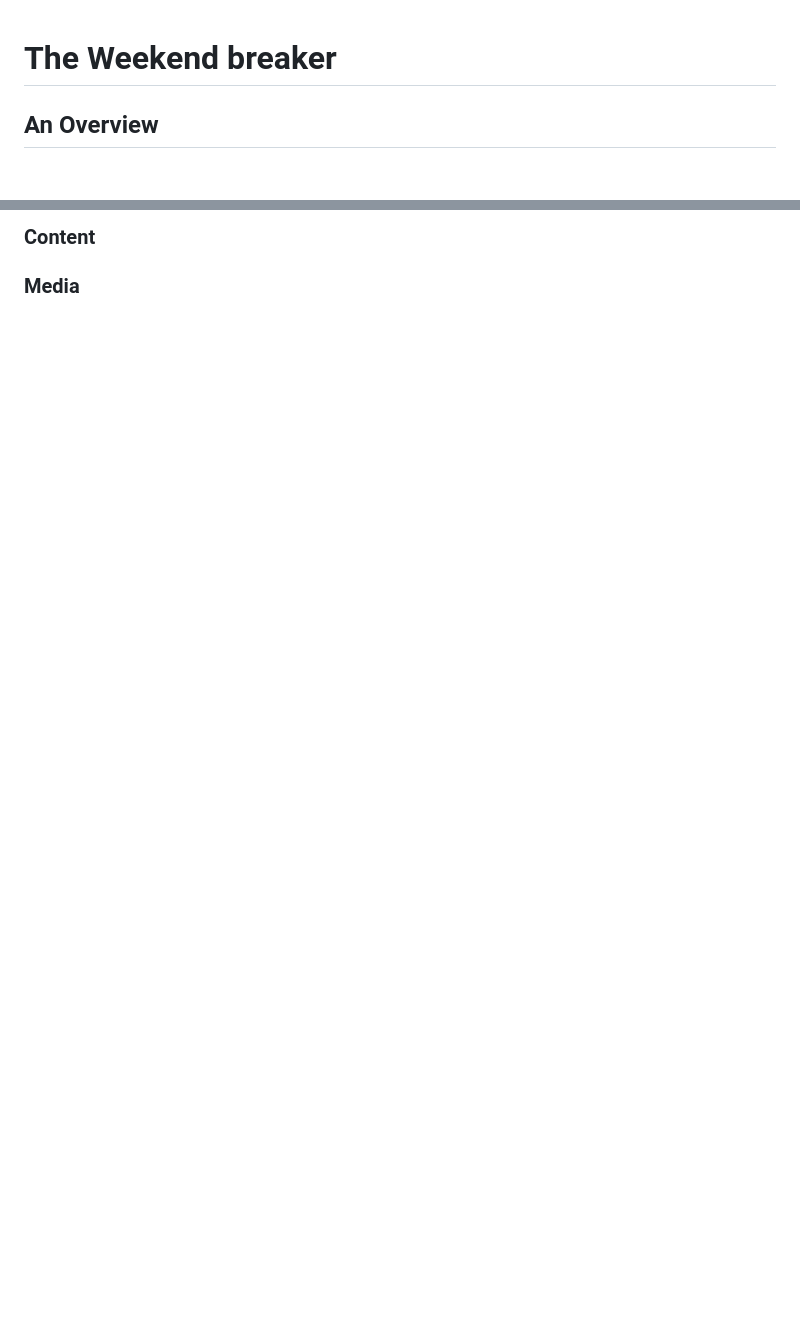
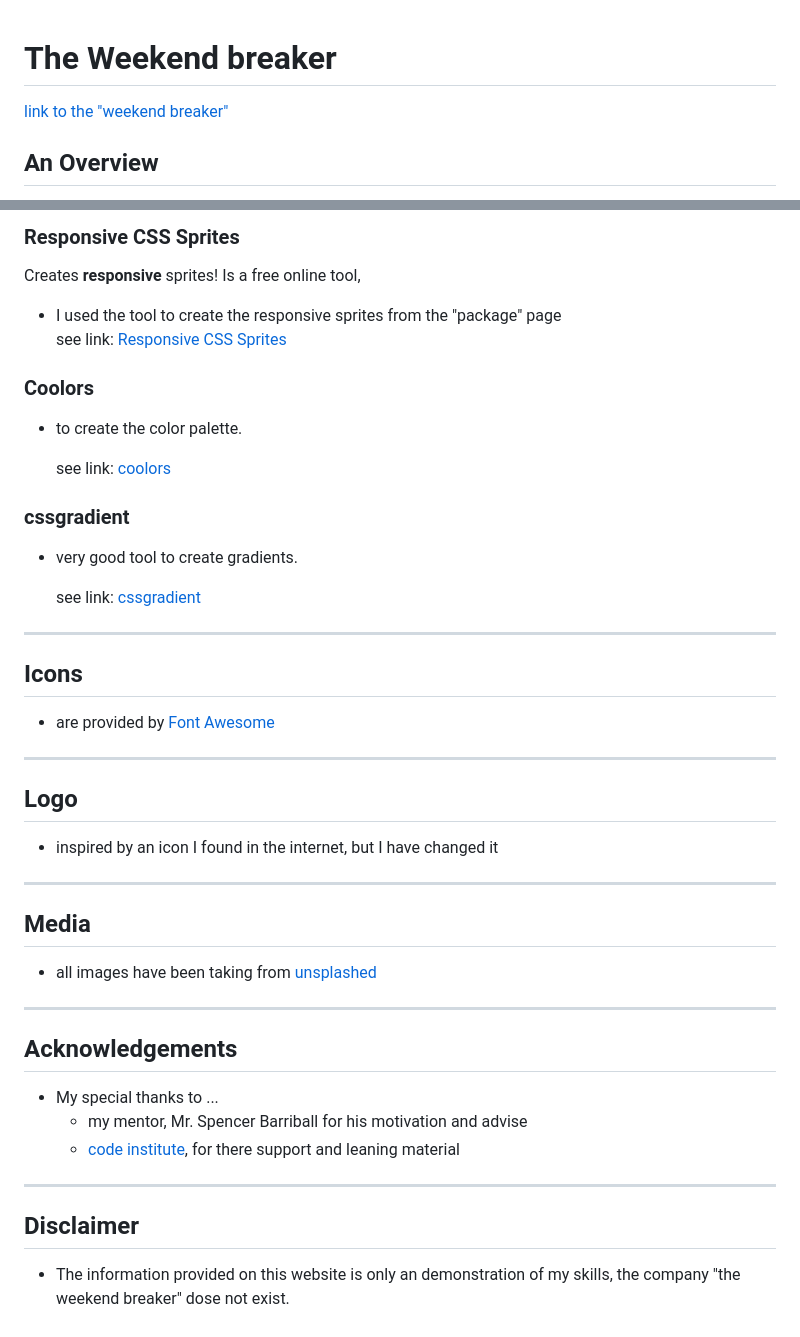
Before and after one commit to Zolske/project-1_weekend-break, a Markdown page: README.md, 2 parts joined by grey strips. GitHub-like rendering; blank space fills up the shorter version.

```diff
--- a/README.md
+++ b/README.md
@@ -1,4 +1,5 @@
 # The Weekend breaker
+[link to the "weekend breaker"](https://zolske.github.io/project-1_weekend-break/index.html)
 ## An Overview
 
 The website offers 3 different weekend break packages for the user to choose from. The packages change every month.
@@ -160,4 +183,32 @@ There is a "cursive" font used beneath the product cards to create a handwritten
 
-### Content
+### Responsive CSS Sprites
+Creates **responsive** sprites! Is a free online tool,
+- I used the tool to create the responsive sprites from the "package" page
+see link: [Responsive CSS Sprites](https://responsive-css.spritegen.com/)
 
-### Media
+### Coolors
+- to create the color palette.
+
+    see link: [coolors](https://coolors.co/)
+
+### cssgradient
+- very good tool to create gradients.
+
+    see link: [cssgradient](https://cssgradient.io/)
+***
+## Icons
+- are provided by [Font Awesome](https://fontawesome.com/)
+***
+## Logo
+- inspired by an icon I found in the internet, but I have changed it
+***
+## Media
+- all images have been taking from [unsplashed](https://unsplash.com/)
+***
+## Acknowledgements
+- My special thanks to ...
+    - my mentor, Mr. Spencer Barriball for his motivation and advise
+    - [code institute](https://codeinstitute.net/), for there support and leaning material
+***
+## Disclaimer
+- The information provided on this website is only an demonstration of my skills, the company "the weekend breaker" dose not exist.
```
Also changed, not shown: other parts of README.md (+30 -8 lines), assets/images/doc/lighthouse-index-desktop.jpg (added), assets/images/doc/lighthouse-index-mobile.jpg (added).
